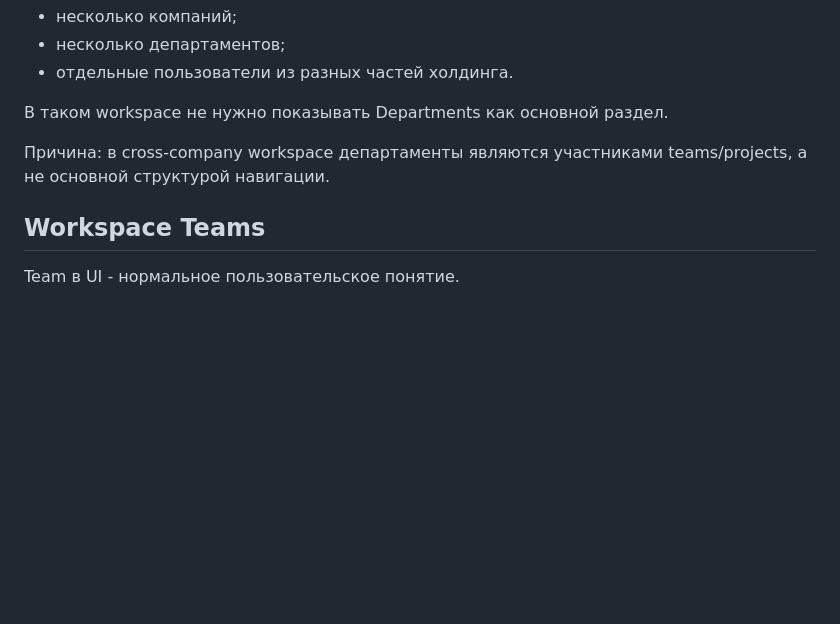
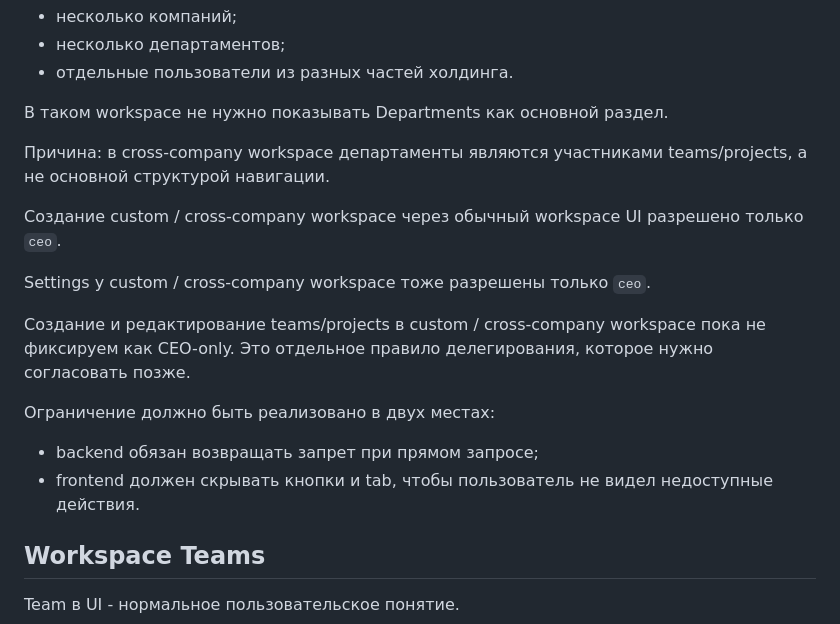
Before and after one commit to alma-iceee/platform, a Markdown page: docs/access-rules.md, the part around one of its changes. Drawn GitHub-style; blank space fills up the shorter version.

```diff
--- a/docs/access-rules.md
+++ b/docs/access-rules.md
@@ -199,6 +251,17 @@ Custom workspace - это workspace без привязки к одной кон
 В таком workspace не нужно показывать Departments как основной раздел.
 
 Причина: в cross-company workspace департаменты являются участниками teams/projects, а не основной структурой навигации.
+
+Создание custom / cross-company workspace через обычный workspace UI разрешено только `ceo`.
+
+Settings у custom / cross-company workspace тоже разрешены только `ceo`.
+
+Создание и редактирование teams/projects в custom / cross-company workspace пока не фиксируем как CEO-only. Это отдельное правило делегирования, которое нужно согласовать позже.
+
+Ограничение должно быть реализовано в двух местах:
+
+- backend обязан возвращать запрет при прямом запросе;
+- frontend должен скрывать кнопки и tab, чтобы пользователь не видел недоступные действия.
 
 ## Workspace Teams
 
```
Also changed, not shown: other parts of docs/access-rules.md (+60 -8 lines), agents/PROJECT_CONTEXT.md (+4 -3 lines).
